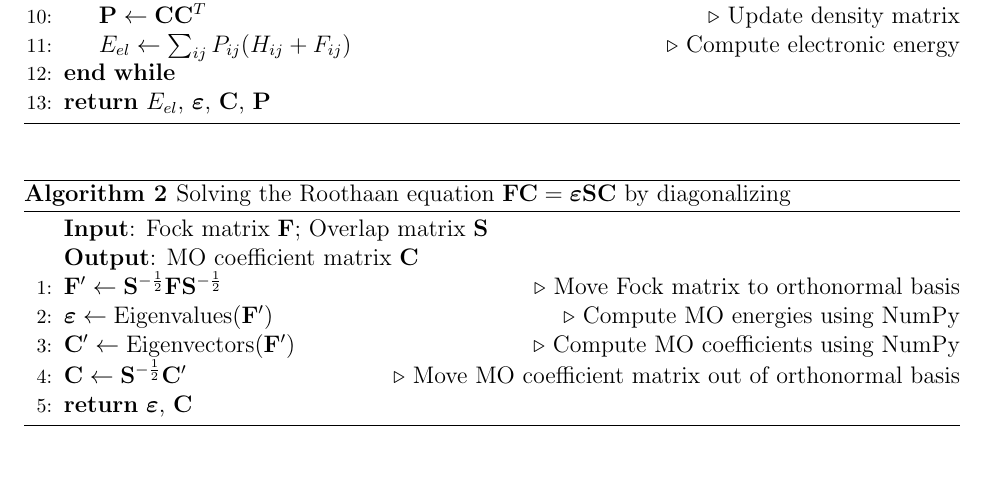
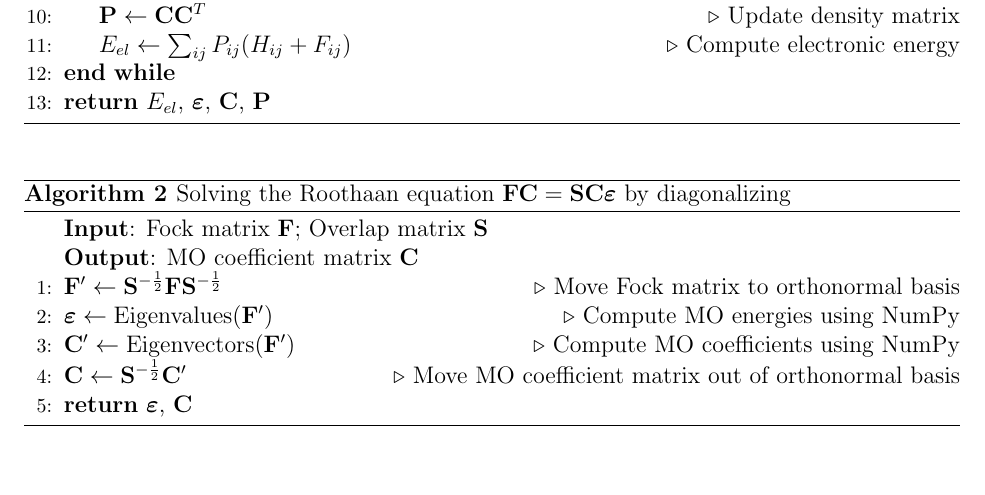
Before and after one commit to abrahmasandra/hartree-fock-mp2, a LaTeX document (Writeup/report.tex): part of page 2 of 5, cut so that both start at the same text. Compiled offline with pdfLaTeX.

Commit message:
minor change to tex

```diff
--- a/Writeup/report.tex
+++ b/Writeup/report.tex
@@ -78,7 +78,7 @@ We start from an initial guess for the density matrix $\mathbf{P}$, construct th
 \end{algorithm}
 
 \begin{algorithm}
-    \caption{Solving the Roothaan equation $\mathbf{FC} = \boldsymbol{\varepsilon}\mathbf{SC}$ by diagonalizing}
+    \caption{Solving the Roothaan equation $\mathbf{FC} = \mathbf{SC}\boldsymbol{\varepsilon}$ by diagonalizing}
     \begin{algorithmic}[1]
         \Statex \textbf{Input}: Fock matrix $\mathbf{F}$; Overlap matrix $\mathbf{S}$
         \Statex \textbf{Output}: MO coefficient matrix $\mathbf{C}$
```
